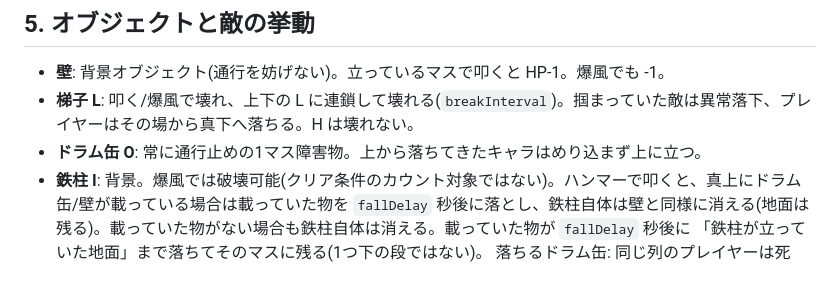
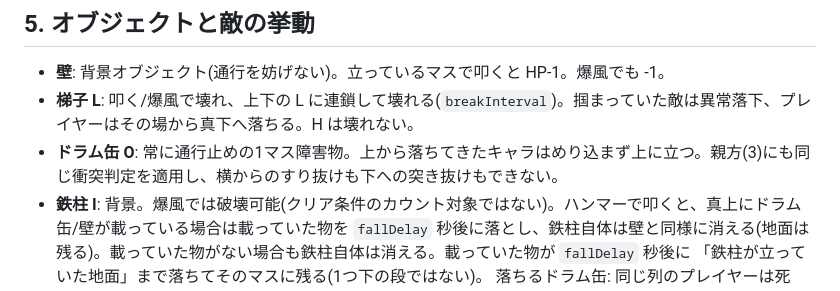
Before and after one commit to Himynameis-maker/rekikuru, a Markdown page: docs/SPEC.md, the part around the change. Rendered like a GitHub page.

Commit message:
Document drum collision for foreman

```diff
--- a/docs/SPEC.md
+++ b/docs/SPEC.md
@@ -73,7 +73,7 @@ js/main.js              DOM配線・モード切替(title/edit/play)・入力・
 ## 5. オブジェクトと敵の挙動
 - **壁**: 背景オブジェクト(通行を妨げない)。立っているマスで叩くと HP-1。爆風でも -1。
 - **梯子 L**: 叩く/爆風で壊れ、上下の L に連鎖して壊れる(`breakInterval`)。掴まっていた敵は異常落下、プレイヤーはその場から真下へ落ちる。H は壊れない。
-- **ドラム缶 O**: 常に通行止めの1マス障害物。上から落ちてきたキャラはめり込まず上に立つ。
+- **ドラム缶 O**: 常に通行止めの1マス障害物。上から落ちてきたキャラはめり込まず上に立つ。親方(3)にも同じ衝突判定を適用し、横からのすり抜けも下への突き抜けもできない。
 - **鉄柱 I**: 背景。爆風では破壊可能(クリア条件のカウント対象ではない)。ハンマーで叩くと、真上にドラム缶/壁が載っている場合は載っていた物を `fallDelay` 秒後に落とし、鉄柱自体は壁と同様に消える(地面は残る)。載っていた物がない場合も鉄柱自体は消える。載っていた物が `fallDelay` 秒後に
   「鉄柱が立っていた地面」まで落ちてそのマスに残る(1つ下の段ではない)。
   落ちるドラム缶: 同じ列のプレイヤーは死亡、敵は撃破。落ちる壁: 無害・落下中は壊せない。着地先に別オブジェクトがあれば割れて消える。
```
